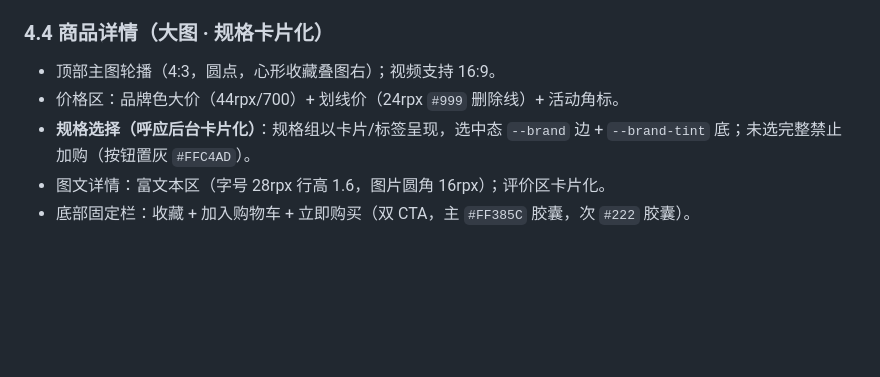
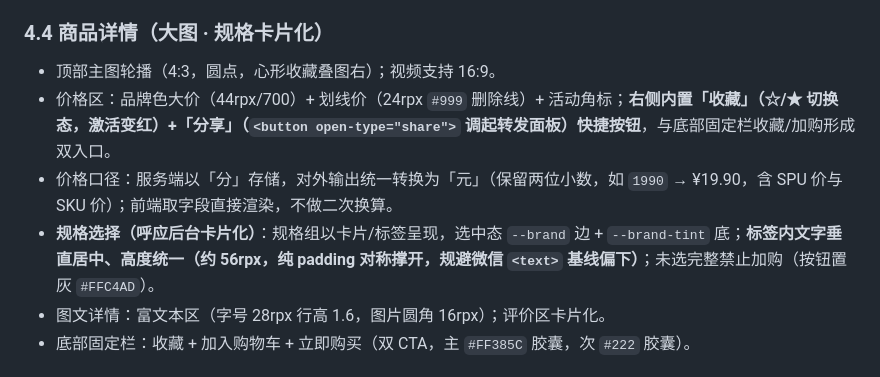
Before and after one commit to saning18888-hue/wxappshopv1, a Markdown page: PRD_B2C微信小程序商城_V2.0_设计驱动版.md, the part around the change. Rendered like a GitHub page; blank space fills up the shorter version.

Commit message:
docs: 更新 PRD V2.0 商品详情章节（价格区收藏分享按钮、价格分转元口径、规格标签居中）

```diff
--- a/PRD_B2C微信小程序商城_V2.0_设计驱动版.md
+++ b/PRD_B2C微信小程序商城_V2.0_设计驱动版.md
@@ -181,8 +181,9 @@
 
 ### 4.4 商品详情（大图 · 规格卡片化）
 - 顶部主图轮播（4:3，圆点，心形收藏叠图右）；视频支持 16:9。
-- 价格区：品牌色大价（44rpx/700）+ 划线价（24rpx `#999` 删除线）+ 活动角标。
-- **规格选择（呼应后台卡片化）**：规格组以卡片/标签呈现，选中态 `--brand` 边 + `--brand-tint` 底；未选完整禁止加购（按钮置灰 `#FFC4AD`）。
+- 价格区：品牌色大价（44rpx/700）+ 划线价（24rpx `#999` 删除线）+ 活动角标；**右侧内置「收藏」（☆/★ 切换态，激活变红）+「分享」（`<button open-type="share">` 调起转发面板）快捷按钮**，与底部固定栏收藏/加购形成双入口。
+- 价格口径：服务端以「分」存储，对外输出统一转换为「元」（保留两位小数，如 `1990` → ¥19.90，含 SPU 价与 SKU 价）；前端取字段直接渲染，不做二次换算。
+- **规格选择（呼应后台卡片化）**：规格组以卡片/标签呈现，选中态 `--brand` 边 + `--brand-tint` 底；**标签内文字垂直居中、高度统一（约 56rpx，纯 padding 对称撑开，规避微信 `<text>` 基线偏下）**；未选完整禁止加购（按钮置灰 `#FFC4AD`）。
 - 图文详情：富文本区（字号 28rpx 行高 1.6，图片圆角 16rpx）；评价区卡片化。
 - 底部固定栏：收藏 + 加入购物车 + 立即购买（双 CTA，主 `#FF385C` 胶囊，次 `#222` 胶囊）。
 
```
